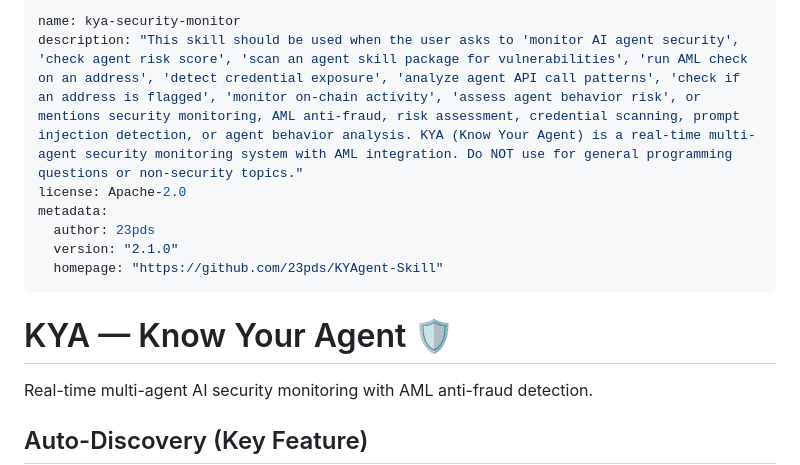
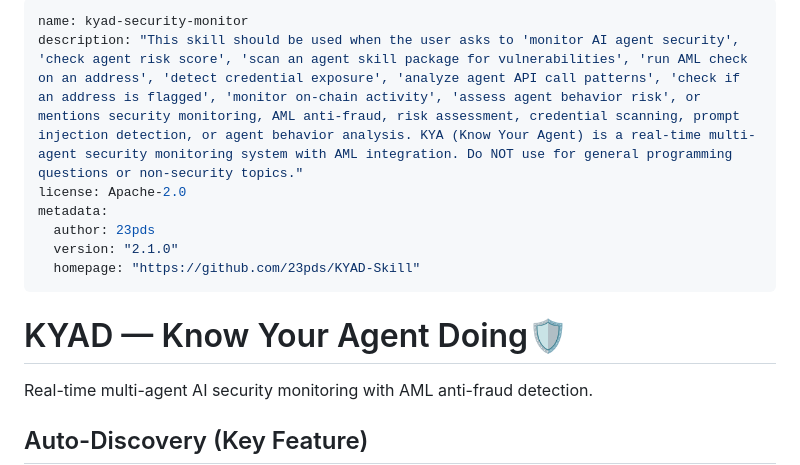
Before and after one commit to im23pds/KYAgent-Skill, a Markdown page: skills/kya-security-monitor/SKILL.md, the part around the change. Rendered like a GitHub page.

Commit message:
Rename skill from KYA to KYAD and update homepage

```diff
--- a/skills/kya-security-monitor/SKILL.md
+++ b/skills/kya-security-monitor/SKILL.md
@@ -1,14 +1,14 @@
 ---
-name: kya-security-monitor
+name: kyad-security-monitor
 description: "This skill should be used when the user asks to 'monitor AI agent security', 'check agent risk score', 'scan an agent skill package for vulnerabilities', 'run AML check on an address', 'detect credential exposure', 'analyze agent API call patterns', 'check if an address is flagged', 'monitor on-chain activity', 'assess agent behavior risk', or mentions security monitoring, AML anti-fraud, risk assessment, credential scanning, prompt injection detection, or agent behavior analysis. KYA (Know Your Agent) is a real-time multi-agent security monitoring system with AML integration. Do NOT use for general programming questions or non-security topics."
 license: Apache-2.0
 metadata:
   author: 23pds
   version: "2.1.0"
-  homepage: "https://github.com/23pds/KYAgent-Skill"
+  homepage: "https://github.com/23pds/KYAD-Skill"
 ---
 
-# KYA — Know Your Agent 🛡️
+# KYAD — Know Your Agent Doing🛡️
 
 Real-time multi-agent AI security monitoring with AML anti-fraud detection.
 
```
